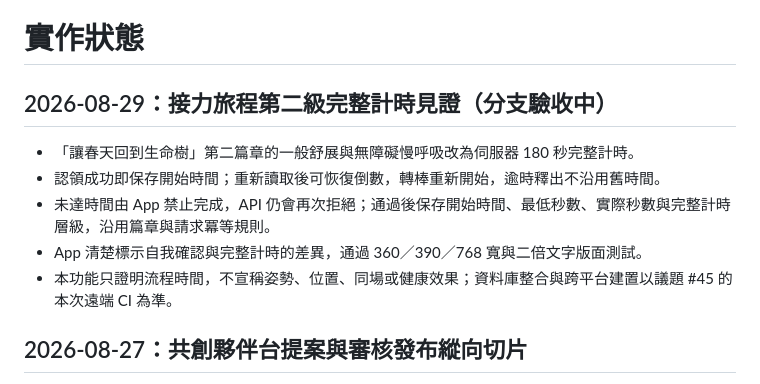
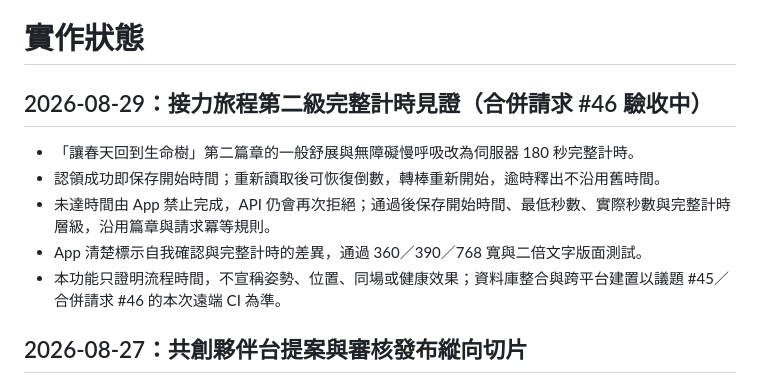
Before and after one commit to z1nnz/elder-tree-esg, a Markdown page: docs/implementation-status.md, the part around the change. GitHub-like rendering.

```diff
--- a/docs/implementation-status.md
+++ b/docs/implementation-status.md
@@ -1,12 +1,12 @@
 # 實作狀態
 
-## 2026-08-29：接力旅程第二級完整計時見證（分支驗收中）
+## 2026-08-29：接力旅程第二級完整計時見證（合併請求 #46 驗收中）
 
 - 「讓春天回到生命樹」第二篇章的一般舒展與無障礙慢呼吸改為伺服器 180 秒完整計時。
 - 認領成功即保存開始時間；重新讀取後可恢復倒數，轉棒重新開始，逾時釋出不沿用舊時間。
 - 未達時間由 App 禁止完成，API 仍會再次拒絕；通過後保存開始時間、最低秒數、實際秒數與完整計時層級，沿用篇章與請求冪等規則。
 - App 清楚標示自我確認與完整計時的差異，通過 360／390／768 寬與二倍文字版面測試。
-- 本功能只證明流程時間，不宣稱姿勢、位置、同場或健康效果；資料庫整合與跨平台建置以議題 #45 的本次遠端 CI 為準。
+- 本功能只證明流程時間，不宣稱姿勢、位置、同場或健康效果；資料庫整合與跨平台建置以議題 #45／合併請求 #46 的本次遠端 CI 為準。
 
 ## 2026-08-27：共創夥伴台提案與審核發布縱向切片
 
```
Also changed, not shown: docs/leadership-evidence/contribution-ledger.md (+1 -1 lines), docs/leadership-evidence/relay-timer-witness-evidence.md (+2 -0 lines).
